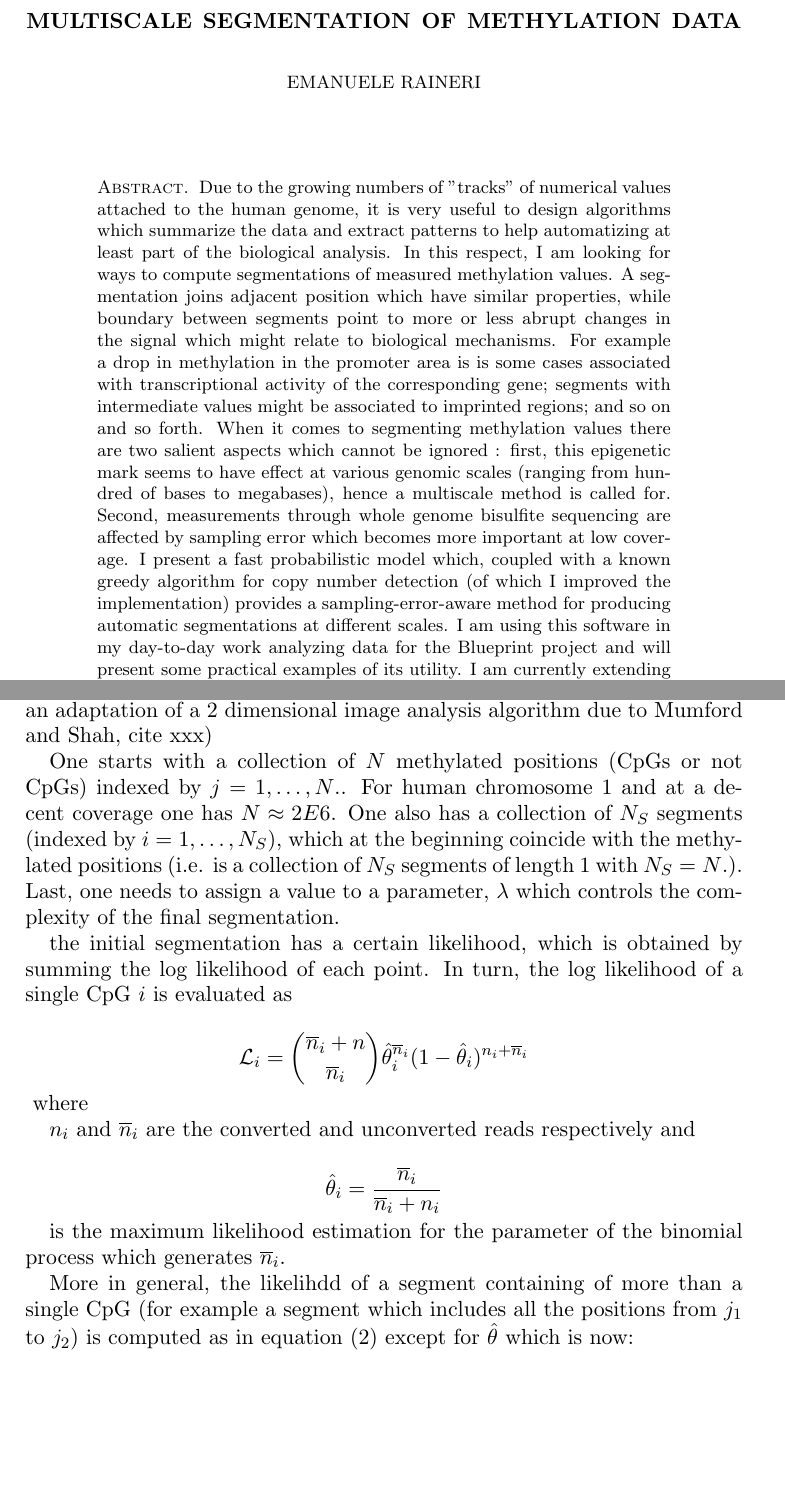
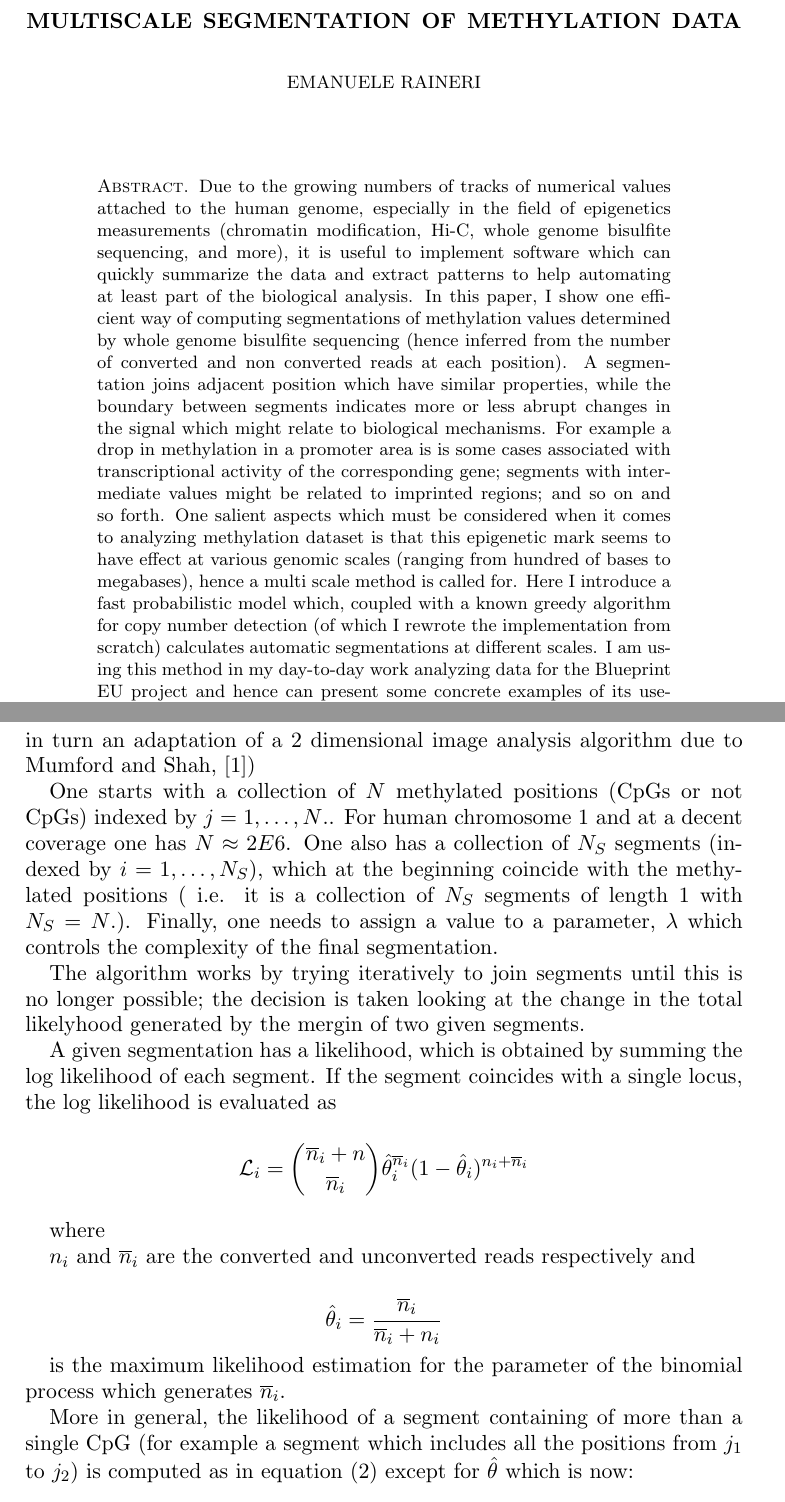
Before and after one commit to EmanueleRaineri/giml, a LaTeX paper (gimli_paper.tex): two parts of pages 1 and 2 of 4 before the commit and two parts of pages 1 and 3 of 5 after it, joined at a grey line, cut so that both start at the same text, the shorter picture padded with empty space. Compiled offline with pdfLaTeX.

Commit message:
changes to paper;libgimli;Makefile;R scripts for the figures of the paper

```diff
--- a/gimli_paper.tex
+++ b/gimli_paper.tex
@@ -9,17 +9,39 @@
 \maketitle
 
 \begin{abstract}
-Due to the growing numbers of "tracks" of numerical values attached to the human genome,
-it is very useful to design algorithms which summarize the data
-and extract patterns to help automatizing at least part of the
-biological analysis. In this respect, I am looking for ways to compute
-segmentations of  measured methylation values. A segmentation joins adjacent position
-which have similar properties, while boundary between segments point to more or less abrupt changes
-in the signal which might relate to biological mechanisms. For example
-a drop in methylation in the promoter area is is some cases associated with
+Due to the growing numbers of tracks of numerical values attached to the
+human genome, especially in the field of epigenetics measurements
+(chromatin modification,
+Hi-C, whole genome bisulfite sequencing, and more),
+it is useful to implement software
+which can quickly summarize the data and extract patterns to help
+automating at least  part of the biological analysis.
+In this paper, I show one efficient way of computing
+segmentations of methylation values determined by
+whole genome bisulfite sequencing
+(hence inferred from the number of converted and non converted reads
+at each
+position).
+A segmentation joins adjacent position
+which have similar properties, while the boundary between segments
+indicates
+more or less abrupt changes
+in the signal which might relate to biological mechanisms.
+For example
+a drop in methylation in a promoter area is is some cases associated with
 transcriptional activity of the corresponding gene;
-segments with intermediate values might be associated to imprinted regions; and so on and so forth.
-When it comes to segmenting methylation values there are two salient aspects which cannot be ignored : first, this epigenetic mark seems to have effect at various genomic scales (ranging from hundred of bases to megabases), hence a multiscale method is called for. Second, measurements through whole genome bisulfite sequencing are affected by sampling error which becomes more important at low coverage.
-I present a fast probabilistic model which, coupled with a known greedy algorithm for copy number detection (of which I improved the implementation) provides a sampling-error-aware method for producing automatic segmentations at different scales.
-I am using this software in my day-to-day work analyzing data for the Blueprint project and will present some practical examples of its utility.
-I am currently extending it so that I can use it to define differentially methylated regions (DMRs).
+segments with intermediate values might be related to imprinted regions;
+and so on and so forth.
+One salient aspects which must be considered when it comes to
+analyzing methylation dataset is that this epigenetic mark seems
+to have effect at various genomic scales
+(ranging from hundred of bases to megabases), hence a multi scale method
+is called for.
+Here I introduce a fast probabilistic model which, coupled with a known greedy
+algorithm for copy number detection
+(of which I rewrote the implementation from scratch)
+calculates automatic
+segmentations at different scales.
+I am using this method in my day-to-day work analyzing data for the Blueprint
+EU project and hence can present
+some concrete examples of its usefulness. In particular I will show how this
@@ -46 +104,0 @@ and a protocol to decide (greedily) wich close by segments to join depending on
-part is an implementation of the algorithm described in the VEGA paper where it is used for copy number variation detection (which is in turn an adaptation of a 2 dimensional image analysis algorithm due to Mumford and Shah, cite xxx)
@@ -47,25 +111,45 @@ part is an implementation of the algorithm described in the VEGA paper where it
+the context of copy number variation detection (which is in turn an adaptation
+of a 2 dimensional image analysis algorithm due to Mumford and Shah,
+\cite{mumfordshah})
+
+One starts with a collection of $N$ methylated positions (CpGs or not CpGs)
+indexed by $j=1,\dots,N$.. For human chromosome $1$ and at a
+decent coverage one has $N \approx 2E6$. One also has a collection of $N_S$
+segments (indexed by $i=1,\dots,N_S$),
+which at the beginning
+coincide with the methylated positions ( i.e. it is a collection of $N_S$
+segments of length $1$ with $N_S=N$.).
+Finally, one needs to assign a value to a parameter, $\lambda$ which controls the
+complexity of the final segmentation.
 
 
-One starts with a collection of $N$ methylated positions (CpGs or not CpGs) indexed by $j=1,\dots,N$.. For human chromosome $1$ and at a
-decent coverage one has $N \approx 2E6$. One also has a collection of $N_S$ segments (indexed by $i=1,\dots,N_S$),
-which at the beginning
-coincide with the methylated positions (i.e. is a collection of $N_S$ segments of length $1$ with $N_S=N$.).
-Last, one needs to assign a value to a parameter, $\lambda$ which controls the complexity of the final segmentation.
 
-the initial segmentation has a certain likelihood, which is obtained by summing the log likelihood of each point. In turn,
-the log likelihood of a single CpG $i$ is evaluated as
+The algorithm works by trying iteratively to join segments until this
+is no longer possible; the decision is taken looking at the change
+in the total likelyhood generated by the mergin of two given segments.
 
-\[\lik_i={\overline{n}_i+n \choose \overline{n}_i}\hat{\theta}_i^{\overline{n}_i}(1-\hat{\theta}_i)^{n_i+\overline{n}_i}\]
+A given segmentation has a  likelihood, which is obtained by
+summing the log likelihood of each segment. If the
+segment coincides with a single locus,
+the log likelihood  is evaluated as
+
+\[\lik_i={\overline{n}_i+n \choose \overline{n}_i}
+	\hat{\theta}_i^{\overline{n}_i}(1-\hat{\theta}_i)^{n_i+\overline{n}_i}\]
 \label{loglik}
+
 where
 
-$n_i$ and $\overline{n}_i$ are the converted and unconverted reads respectively and
+$n_i$ and $\overline{n}_i$ are the converted and unconverted reads respectively
+and
 
 \[\hat{\theta}_i=\frac{\overline{n}_i}{\overline{n}_i+n_i}\]
 
-is the maximum likelihood estimation for the parameter of the binomial process which generates $\overline{n}_i$.
+is the maximum likelihood estimation for the parameter of the binomial process
+which generates $\overline{n}_i$.
 
-More in general, the likelihdd of a segment containing of more than a single CpG  (for example a segment which includes all the positions from $j_1$ to $j_2$) is computed as in equation (\ref{loglik}) except for $\hat{\theta}$ which is now:
+More in general, the likelihood of a segment containing of more than a single CpG
+(for example a segment which includes all the positions from $j_1$ to $j_2$) is
+computed as in equation (\ref{loglik}) except for $\hat{\theta}$ which is now:
 
 \[
 \hat{\theta}=\sum_{j=j_1}^{j_2} \frac{\overline{n}_j}{n_j+\overline{n}_j}
```
Also changed, not shown: dmr_cmd_line.txt (added, +4 -0 lines), gimli_paper.bib (+10 -0 lines), Makefile, gimli_paper.tex (114 more changed lines), 3 other files.
